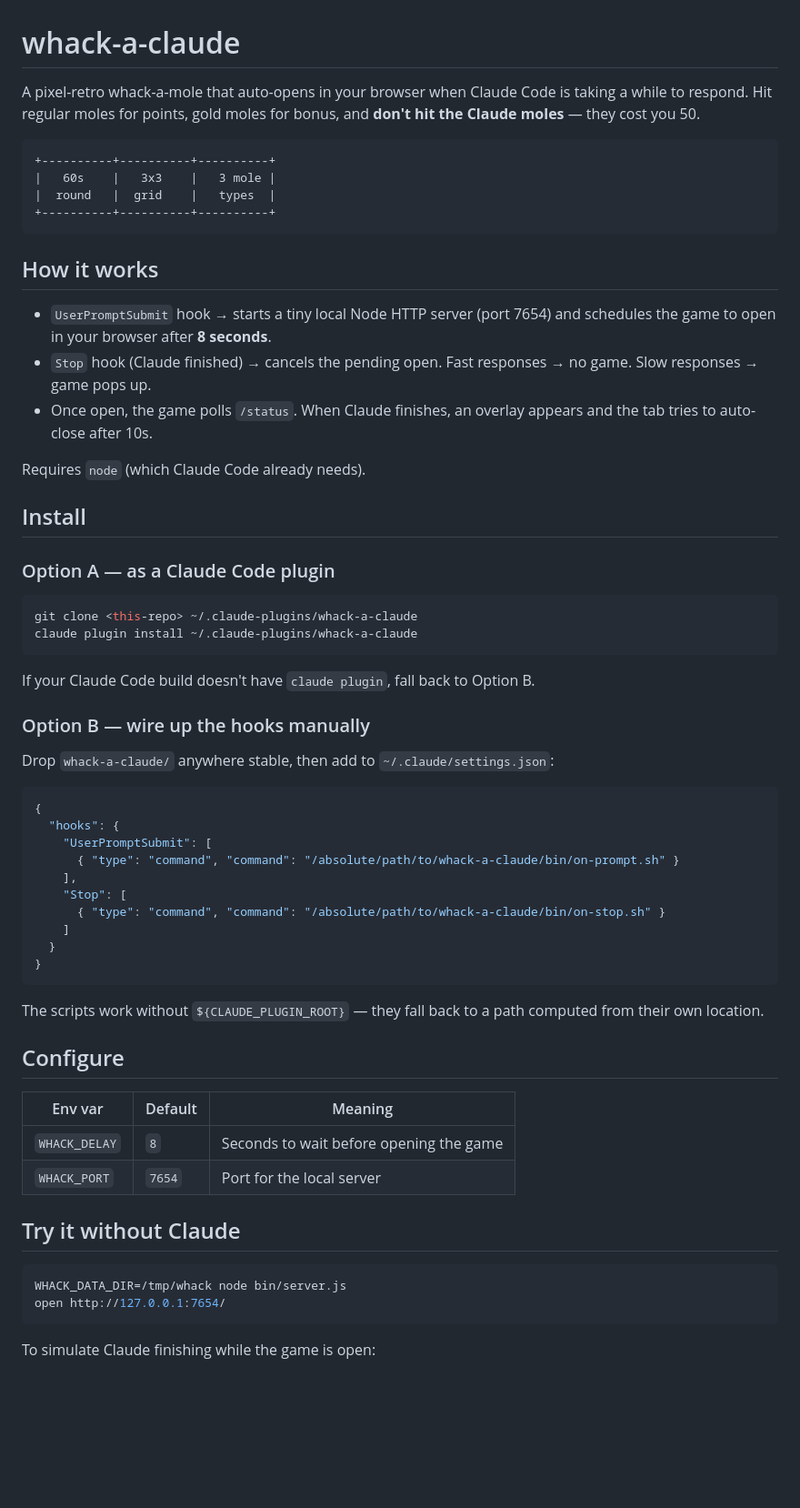
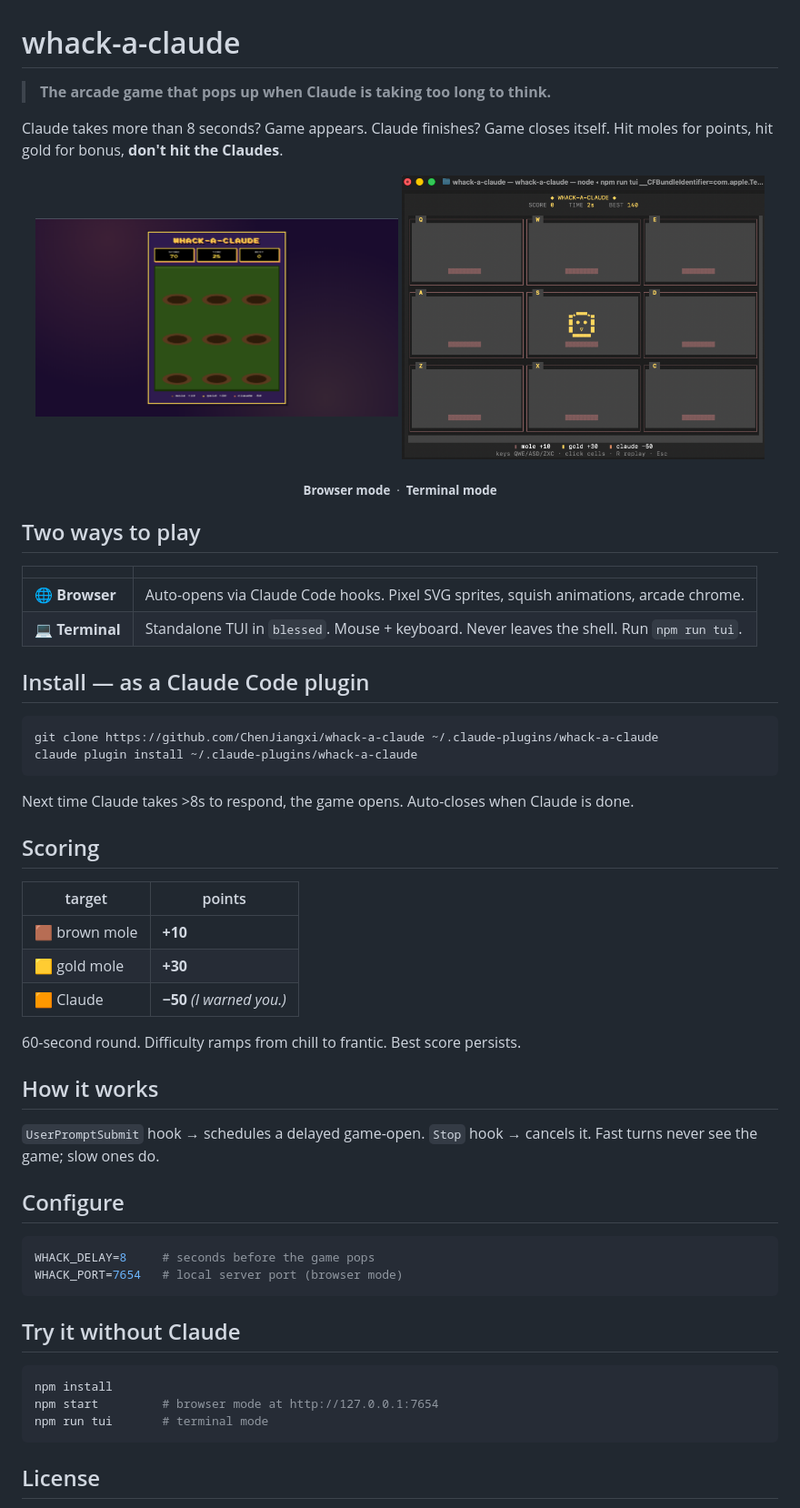
Before and after one commit to ChenJiangxi/whack-a-claude, a Markdown page: README.md, the part around one of its changes. Shown at 91% size. Drawn GitHub-style; pictures changed too: assets/screenshots/browser.png (added), assets/screenshots/terminal.png (added); blank space fills up the shorter version.

Commit message:
docs: rewrite README around two playable modes + add screenshots
Browser mode (auto-opens via Claude Code hook) and terminal mode
('npm run tui') now both work; README leads with the elevator pitch and
shows a screenshot of each. Adds an 'npm start' script so the standalone
browser server can be run without Claude.

Co-Authored-By: Claude Opus 4.7 <noreply@anthropic.com>

````diff
--- a/README.md
+++ b/README.md
@@ -1,65 +1,60 @@
 # whack-a-claude
 
-A pixel-retro whack-a-mole that auto-opens in your browser when Claude Code is taking a while to respond. Hit regular moles for points, gold moles for bonus, and **don't hit the Claude moles** — they cost you 50.
+> **The arcade game that pops up when Claude is taking too long to think.**
 
+Claude takes more than 8 seconds? Game appears. Claude finishes? Game closes itself. Hit moles for points, hit gold for bonus, **don't hit the Claudes**.
+
+<p align="center">
+  <img src="assets/screenshots/browser.png" width="48%" alt="Browser mode" />
+  <img src="assets/screenshots/terminal.png" width="48%" alt="Terminal mode" />
+</p>
+<p align="center"><sub><b>Browser mode</b> &nbsp;·&nbsp; <b>Terminal mode</b></sub></p>
+
+## Two ways to play
+
+| | |
+|---|---|
+| 🌐 **Browser** | Auto-opens via Claude Code hooks. Pixel SVG sprites, squish animations, arcade chrome. |
+| 💻 **Terminal** | Standalone TUI in `blessed`. Mouse + keyboard. Never leaves the shell. Run `npm run tui`. |
+
+## Install — as a Claude Code plugin
+
+```bash
+git clone https://github.com/ChenJiangxi/whack-a-claude ~/.claude-plugins/whack-a-claude
+claude plugin install ~/.claude-plugins/whack-a-claude
 ```
-+----------+----------+----------+
-|   60s    |   3x3    |   3 mole |
-|  round   |  grid    |   types  |
-+----------+----------+----------+
-```
+
+Next time Claude takes >8s to respond, the game opens. Auto-closes when Claude is done.
+
+## Scoring
+
+| target | points |
+|---|---|
+| 🟫 brown mole | **+10** |
+| 🟨 gold mole | **+30** |
+| 🟧 Claude | **−50** *(I warned you.)* |
+
+60-second round. Difficulty ramps from chill to frantic. Best score persists.
 
 ## How it works
 
-- `UserPromptSubmit` hook → starts a tiny local Node HTTP server (port 7654) and schedules the game to open in your browser after **8 seconds**.
-- `Stop` hook (Claude finished) → cancels the pending open. Fast responses → no game. Slow responses → game pops up.
-- Once open, the game polls `/status`. When Claude finishes, an overlay appears and the tab tries to auto-close after 10s.
-
-Requires `node` (which Claude Code already needs).
-
-## Install
-
-### Option A — as a Claude Code plugin
-
-```bash
-git clone <this-repo> ~/.claude-plugins/whack-a-claude
-claude plugin install ~/.claude-plugins/whack-a-claude
-```
-
-If your Claude Code build doesn't have `claude plugin`, fall back to Option B.
-
-### Option B — wire up the hooks manually
-
-Drop `whack-a-claude/` anywhere stable, then add to `~/.claude/settings.json`:
-
-```json
-{
-  "hooks": {
-    "UserPromptSubmit": [
-      { "type": "command", "command": "/absolute/path/to/whack-a-claude/bin/on-prompt.sh" }
-    ],
-    "Stop": [
-      { "type": "command", "command": "/absolute/path/to/whack-a-claude/bin/on-stop.sh" }
-    ]
-  }
-}
-```
-
-The scripts work without `${CLAUDE_PLUGIN_ROOT}` — they fall back to a path computed from their own location.
+`UserPromptSubmit` hook → schedules a delayed game-open. `Stop` hook → cancels it.
+Fast turns never see the game; slow ones do.
 
 ## Configure
 
-| Env var       | Default | Meaning                                       |
-| ------------- | ------- | --------------------------------------------- |
-| `WHACK_DELAY` | `8`     | Seconds to wait before opening the game       |
-| `WHACK_PORT`  | `7654`  | Port for the local server                     |
+```bash
+WHACK_DELAY=8     # seconds before the game pops
+WHACK_PORT=7654   # local server port (browser mode)
+```
 
 ## Try it without Claude
 
 ```bash
-WHACK_DATA_DIR=/tmp/whack node bin/server.js
-open http://127.0.0.1:7654/
+npm install
+npm start         # browser mode at http://127.0.0.1:7654
+npm run tui       # terminal mode
 ```
 
-To simulate Claude finishing while the game is open:
+## License
 
````
Also changed, not shown: other parts of README.md (+1 -17 lines), 1 other file.
